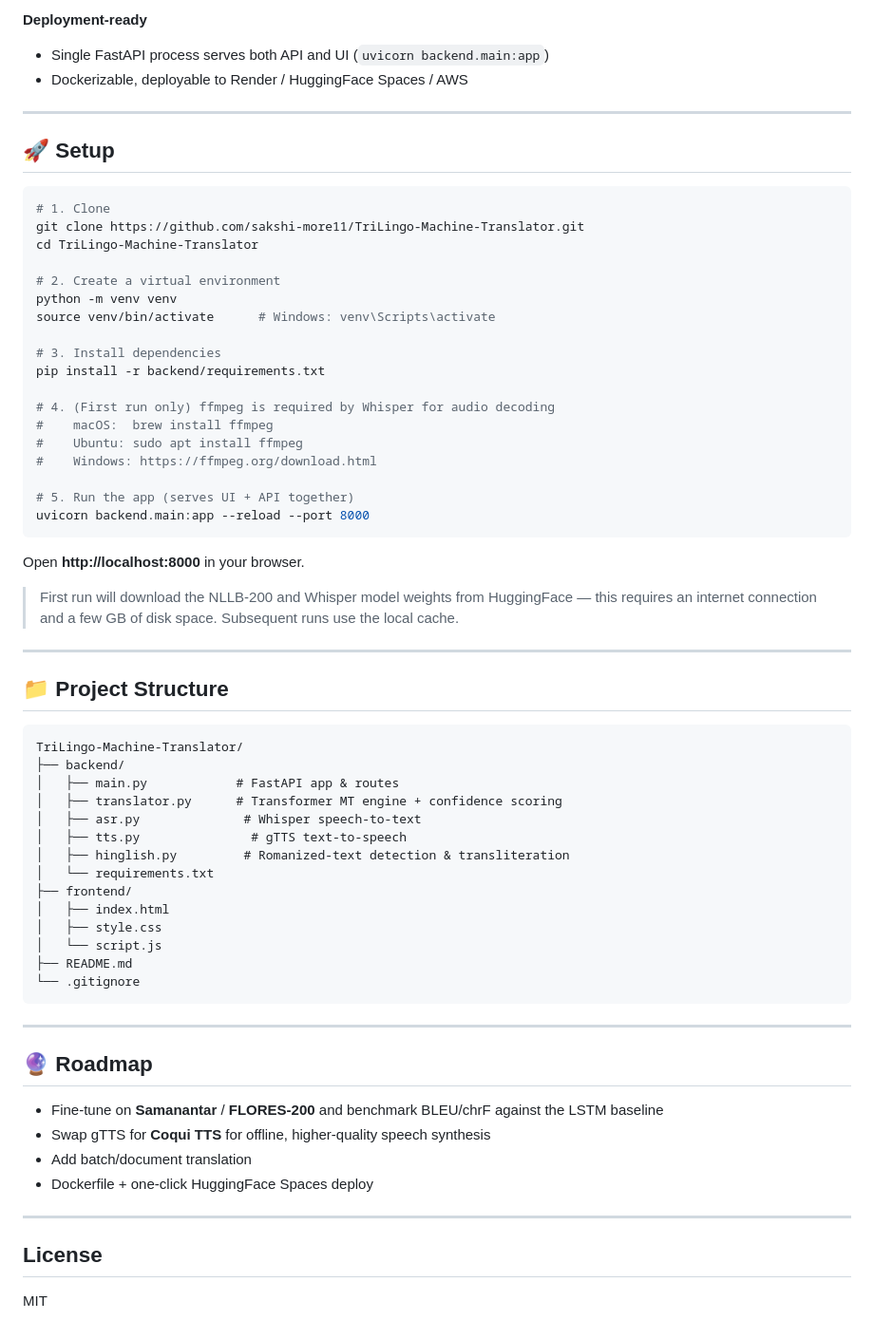
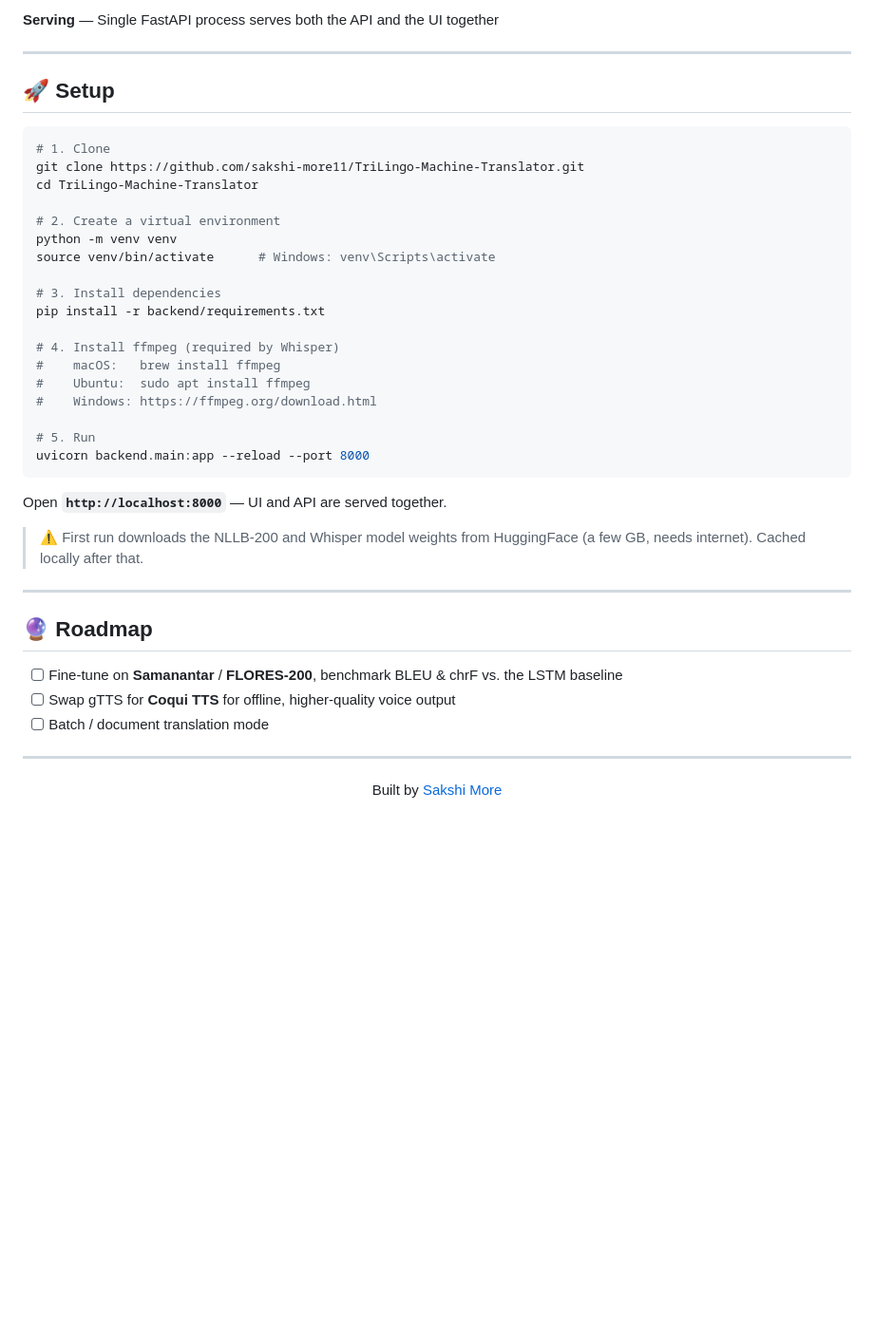
Before and after one commit to sakshi-more11/TriLingo-Machine-Translator, a Markdown page: README.md, the part around one of its changes. Shown at 95% size. GitHub-like rendering; blank space fills up the shorter version.

````diff
--- a/README.md
+++ b/README.md
@@ -55,7 +88,5 @@ The translation engine (`backend/translator.py`) is architected so you can drop
 
-**Deployment-ready**
-- Single FastAPI process serves both API and UI (`uvicorn backend.main:app`)
-- Dockerizable, deployable to Render / HuggingFace Spaces / AWS
+**Serving** — Single FastAPI process serves both the API and the UI together
 
 ---
 
@@ -73,51 +104,32 @@ source venv/bin/activate      # Windows: venv\Scripts\activate
 # 3. Install dependencies
 pip install -r backend/requirements.txt
 
-# 4. (First run only) ffmpeg is required by Whisper for audio decoding
-#    macOS:  brew install ffmpeg
-#    Ubuntu: sudo apt install ffmpeg
+# 4. Install ffmpeg (required by Whisper)
+#    macOS:   brew install ffmpeg
+#    Ubuntu:  sudo apt install ffmpeg
 #    Windows: https://ffmpeg.org/download.html
 
-# 5. Run the app (serves UI + API together)
+# 5. Run
 uvicorn backend.main:app --reload --port 8000
 ```
 
-Open **http://localhost:8000** in your browser.
+Open **`http://localhost:8000`** — UI and API are served together.
 
-> First run will download the NLLB-200 and Whisper model weights from HuggingFace — this requires an internet connection and a few GB of disk space. Subsequent runs use the local cache.
-
----
-
-## 📁 Project Structure
-
-```
-TriLingo-Machine-Translator/
-├── backend/
-│   ├── main.py            # FastAPI app & routes
-│   ├── translator.py      # Transformer MT engine + confidence scoring
-│   ├── asr.py              # Whisper speech-to-text
-│   ├── tts.py               # gTTS text-to-speech
-│   ├── hinglish.py         # Romanized-text detection & transliteration
-│   └── requirements.txt
-├── frontend/
-│   ├── index.html
-│   ├── style.css
-│   └── script.js
-├── README.md
-└── .gitignore
-```
+> ⚠️ First run downloads the NLLB-200 and Whisper model weights from HuggingFace (a few GB, needs internet). Cached locally after that.
 
 ---
 
 ## 🔮 Roadmap
 
-- Fine-tune on **Samanantar** / **FLORES-200** and benchmark BLEU/chrF against the LSTM baseline
-- Swap gTTS for **Coqui TTS** for offline, higher-quality speech synthesis
-- Add batch/document translation
-- Dockerfile + one-click HuggingFace Spaces deploy
+- [ ] Fine-tune on **Samanantar** / **FLORES-200**, benchmark BLEU & chrF vs. the LSTM baseline
+- [ ] Swap gTTS for **Coqui TTS** for offline, higher-quality voice output
+- [ ] Batch / document translation mode
 
 ---
 
-## License
 
-MIT
+<div align="center">
+
+Built by [Sakshi More](https://github.com/sakshi-more11)
+
+</div>
````
Also changed, not shown: other parts of README.md (+62 -29 lines).
